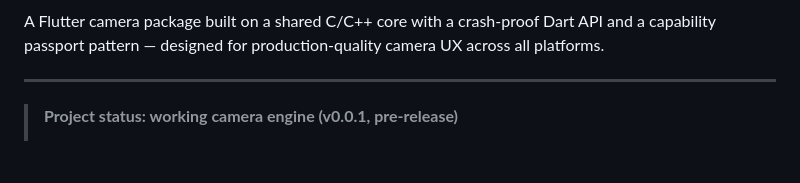
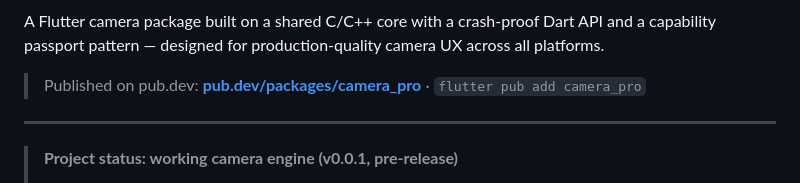
Before and after one commit to sayed3li97/camera_pro, a Markdown page: README.md, the part around one of its changes. Rendered like a GitHub page; blank space fills up the shorter version.

```diff
--- a/README.md
+++ b/README.md
@@ -3,4 +7,6 @@
 A Flutter camera package built on a shared C/C++ core with a crash-proof Dart API and a capability passport pattern — designed for production-quality camera UX across all platforms.
+
+> Published on pub.dev: **[pub.dev/packages/camera_pro](https://pub.dev/packages/camera_pro)** · `flutter pub add camera_pro`
 
 ---
 
```
Also changed, not shown: other parts of README.md (+4 -0 lines), CHANGELOG.md (+17 -0 lines), ROADMAP.md (+10 -7 lines).
